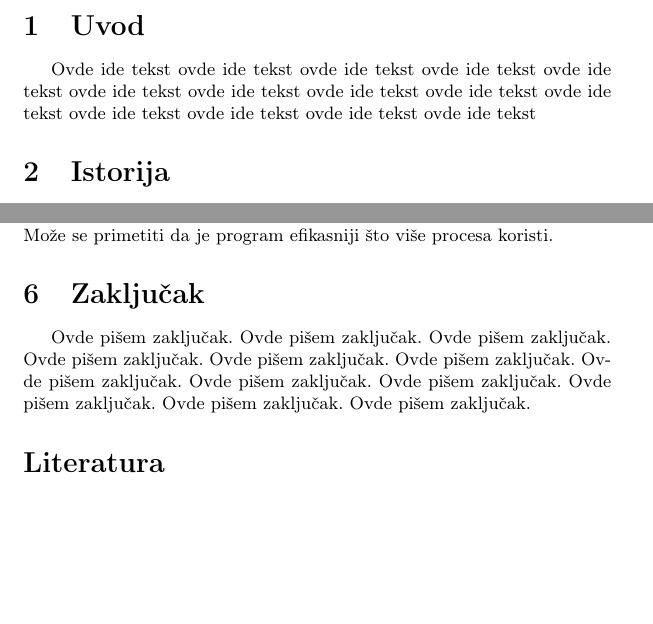
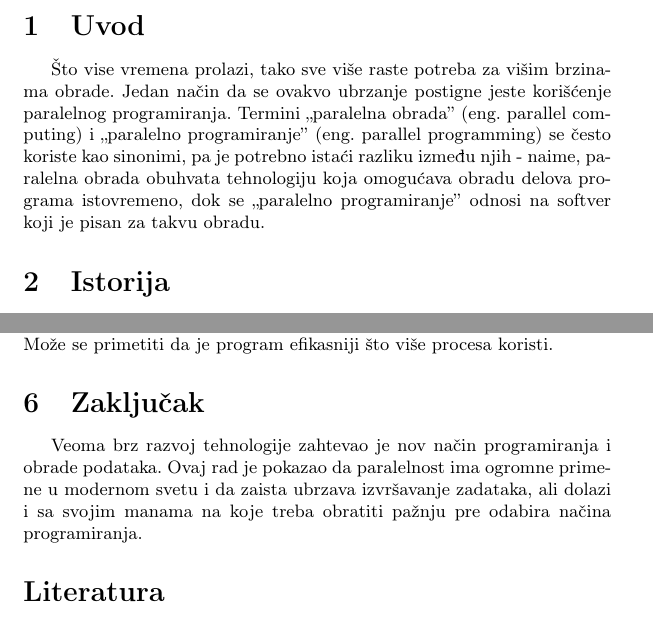
Before and after one commit to mi22092/7_TNP2022, a LaTeX document (7_ĐukićZrnićMinićMitrović/7_ĐukićZrnićMinićMitrović.tex): two parts of pages 2 and 8 of 9, joined at a grey line, cut so that both start at the same text, the shorter picture padded with empty space. Compiled offline with pdfLaTeX.

Commit message:
Dodati apstrakt, uvod i zaključak; promenjen datum

```diff
--- a/7_ĐukićZrnićMinićMitrović/7_ĐukićZrnićMinićMitrović.tex
+++ b/7_ĐukićZrnićMinićMitrović/7_ĐukićZrnićMinićMitrović.tex
@@ -44,7 +44,7 @@
 
 	\newpage
 	\section{Uvod}
-	Ovde ide tekst ovde ide tekst ovde ide tekst ovde ide tekst ovde ide tekst ovde ide tekst ovde ide tekst ovde ide tekst ovde ide tekst ovde ide tekst ovde ide tekst ovde ide tekst ovde ide tekst ovde ide tekst
+	Što vise vremena prolazi, tako sve više raste potreba za višim brzinama obrade. Jedan način da se ovakvo ubrzanje postigne jeste korišćenje paralelnog programiranja. Termini ,,paralelna obrada'' (eng. parallel computing) i ,,paralelno programiranje'' (eng. parallel programming) se često koriste kao sinonimi, pa je potrebno istaći razliku između njih - naime, paralelna obrada obuhvata tehnologiju koja omogućava obradu delova programa istovremeno, dok se ,,paralelno programiranje'' odnosi na softver koji je pisan za takvu obradu.
 
 	\section{Istorija}
 	Da bi se pričalo o istoriji paralelnog programiranja, potrebno je prvo pričati o istoriji paralelne obrade.
@@ -195,18 +195,7 @@ Deadlock se javlja kada je više niti blokirano dok se takmiče za resurse. Jedn
 
 	\section{Zaključak}
 	\label{sec:zakljucak}
-	Ovde pišem zaključak.
-	Ovde pišem zaključak.
-	Ovde pišem zaključak.
-	Ovde pišem zaključak.
-	Ovde pišem zaključak.
-	Ovde pišem zaključak.
-	Ovde pišem zaključak.
-	Ovde pišem zaključak.
-	Ovde pišem zaključak.
-	Ovde pišem zaključak.
-	Ovde pišem zaključak.
-	Ovde pišem zaključak.
+	Veoma brz razvoj tehnologije zahtevao je nov način programiranja i obrade podataka. Ovaj rad je pokazao da paralelnost ima ogromne primene u modernom svetu i da zaista ubrzava izvršavanje zadataka, ali dolazi i sa svojim manama na koje treba obratiti pažnju pre odabira načina programiranja.
 
 	\addcontentsline{toc}{section}{Literatura}
 	\appendix
```
Also changed, not shown: 7_ĐukićZrnićMinićMitrović/7_ĐukićZrnićMinićMitrović.tex (6 more changed lines).
